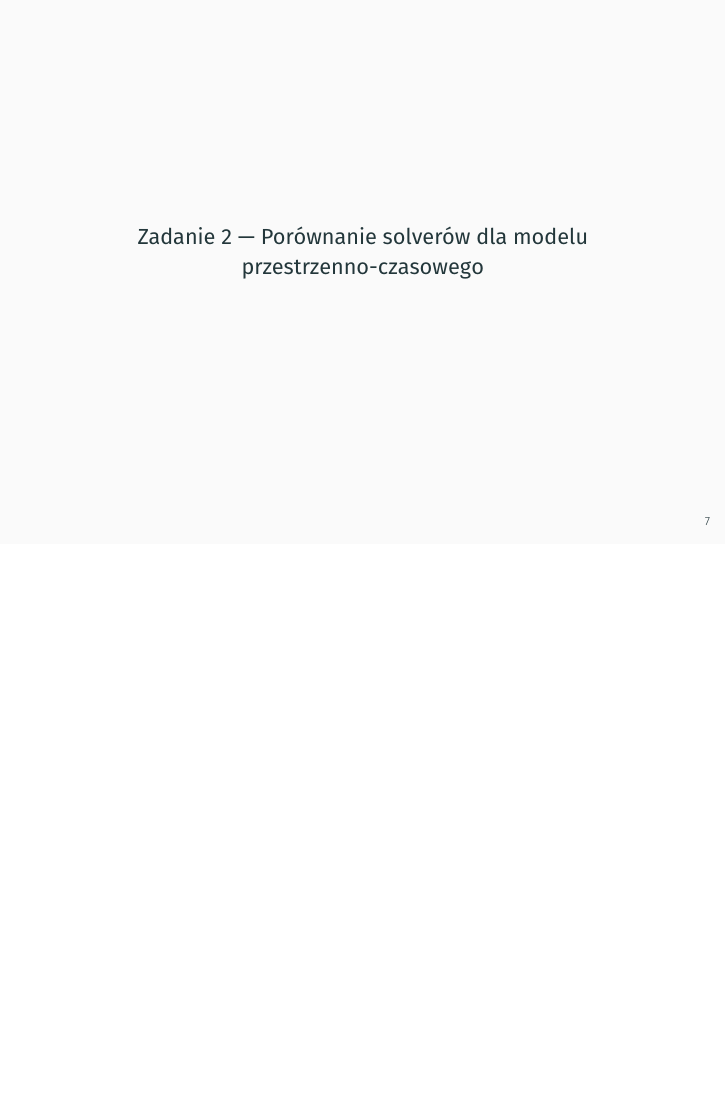
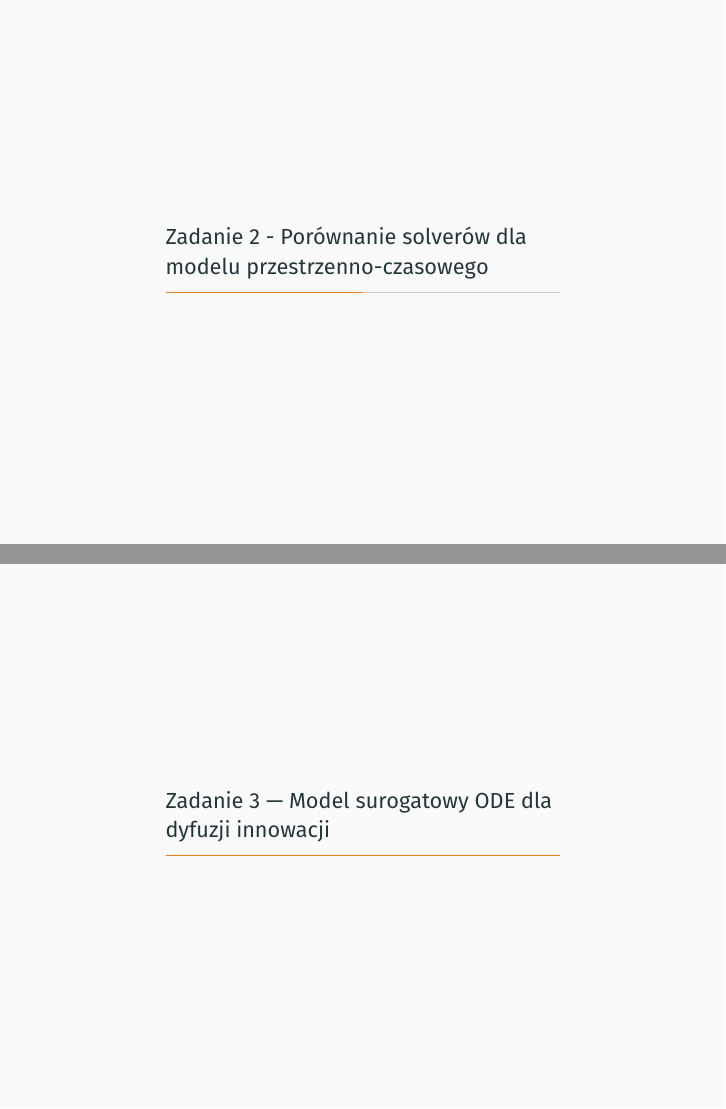
Before and after one commit to nadirean/Innovation-Diffusion-Modeling, LaTeX slides (presentation/presentation.tex): page 9 of 15 before the commit and pages 8 and 15 of 15 after it, the two joined at a grey line, the shorter picture padded with empty space. Compiled offline with XeLaTeX; a missing font is replaced by an installed copy or a similar font.

Commit message:
Update presentation.tex to refine section titles and add content for Zadanie 3

```diff
--- a/presentation/presentation.tex
+++ b/presentation/presentation.tex
@@ -72,12 +72,7 @@
 \end{frame}
 
 % --- Zadanie 2: content from zad2/presentation/zad2.tex ---
-\section*{Zadanie 2}
-
-\begin{frame}
-  \centering
-  \Large\textbf{Zadanie 2 — Porównanie solverów dla modelu przestrzenno-czasowego}
-\end{frame}
+\section*{Zadanie 2 - Porównanie solverów dla modelu przestrzenno-czasowego}
 
 \begin{frame}{Wprowadzenie}
 \begin{itemize}
@@ -143,4 +138,7 @@ Wyniki z przebiegu eksperymentu (nagłówek: średni czas wyk. dla wszystkich ko
 \end{itemize}
 \end{frame}
 
+% --- Zadanie 3 ---
+\section*{Zadanie 3 — Model surogatowy ODE dla dyfuzji innowacji}
+
 \end{document}
```
Also changed, not shown: presentation/presentation.pdf.
